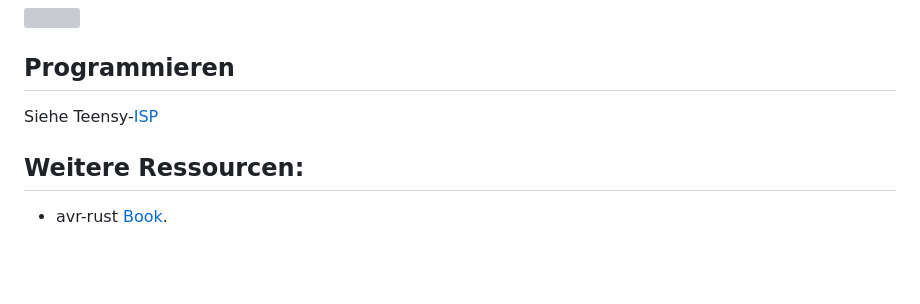
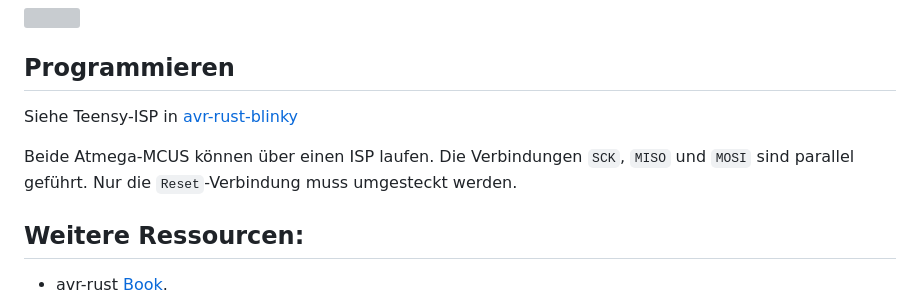
Before and after one commit to rabaugart/biptest, a Markdown page: rust/atmega168/README.md, the part around the change. GitHub-like rendering; blank space fills up the shorter version; grey boxes are pictures that could not be loaded.

Commit message:
Dokumentiere parallelen ISP

```diff
--- a/rust/atmega168/README.md
+++ b/rust/atmega168/README.md
@@ -20,7 +20,11 @@ Hardware ist die gleiche wie beim [riot-blinky](https://github.com/rabaugart/bip
 
 ## Programmieren
 
-Siehe Teensy-[ISP](../avr-rust-blinky)
+Siehe Teensy-ISP in [avr-rust-blinky](../avr-rust-blinky)
+
+Beide Atmega-MCUS können über einen ISP laufen.
+Die Verbindungen `SCK`, `MISO` und `MOSI` sind parallel geführt.
+Nur die `Reset`-Verbindung muss umgesteckt werden.
 
 ## Weitere Ressourcen:
 
```
